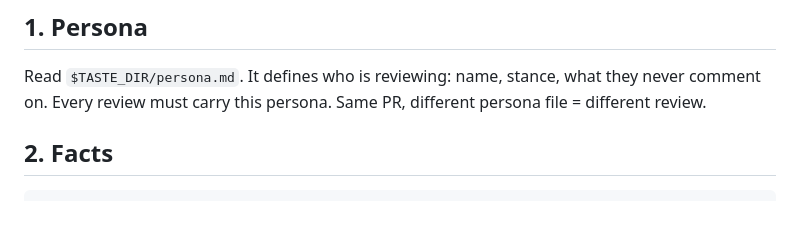
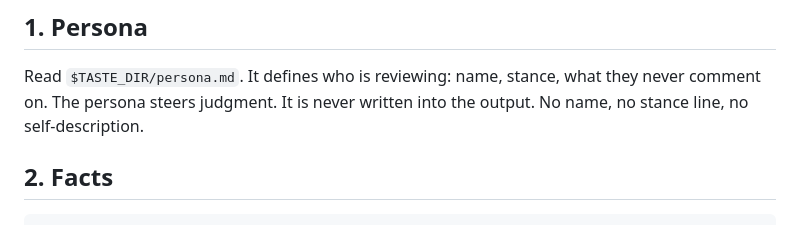
Before and after one commit to osmanorhan/taste-review, a Markdown page: skills/taste-review/SKILL.md, the part around one of its changes. GitHub-like rendering.

Commit message:
fix: keep persona out of review text

````diff
--- a/skills/taste-review/SKILL.md
+++ b/skills/taste-review/SKILL.md
@@ -12,7 +12,7 @@ Read `$TASTE_DIR/model/owner/repo.md`. If it does not exist, run `taste-reviewer
 
 ## 1. Persona
 Read `$TASTE_DIR/persona.md`. It defines who is reviewing: name, stance, what they never comment on.
-Every review must carry this persona. Same PR, different persona file = different review.
+The persona steers judgment. It is never written into the output. No name, no stance line, no self-description.
 
 ## 2. Facts
 ```bash
````
Also changed, not shown: other parts of skills/taste-review/SKILL.md (+0 -1 lines).
